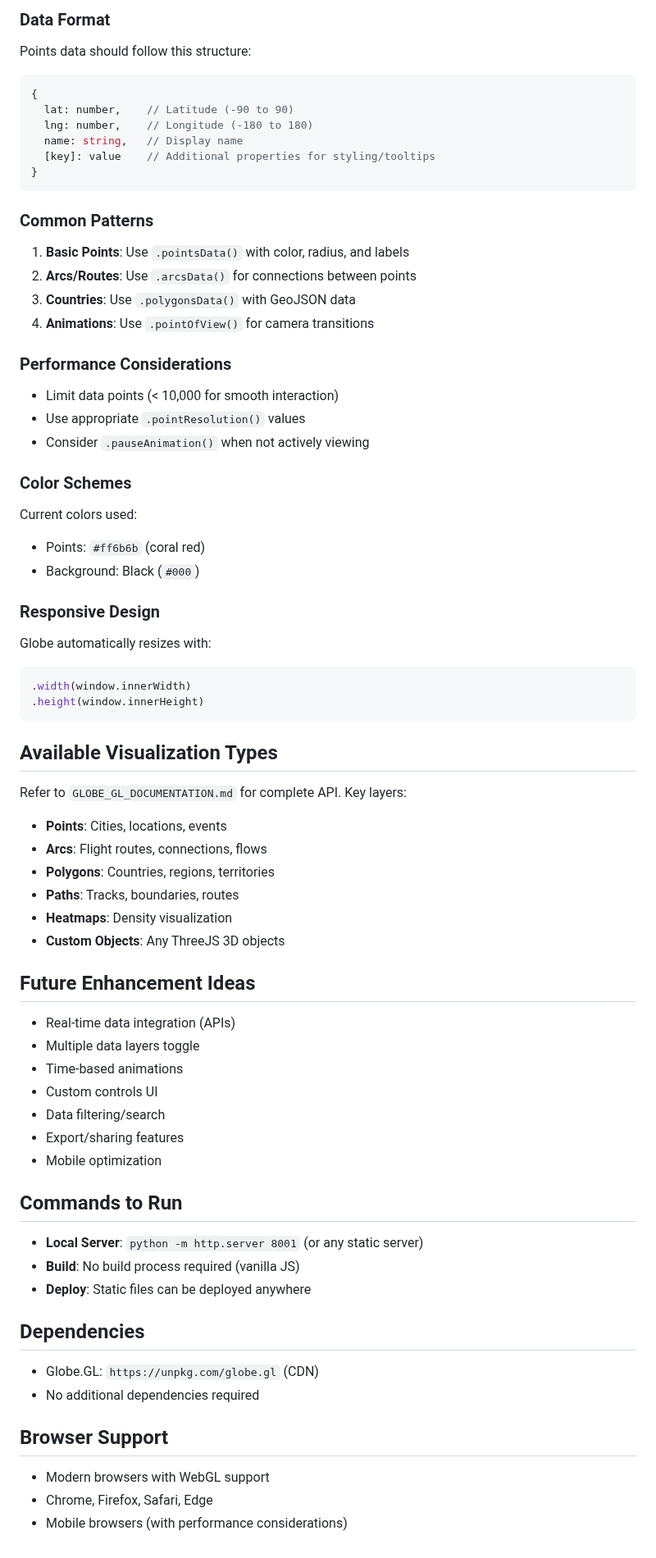
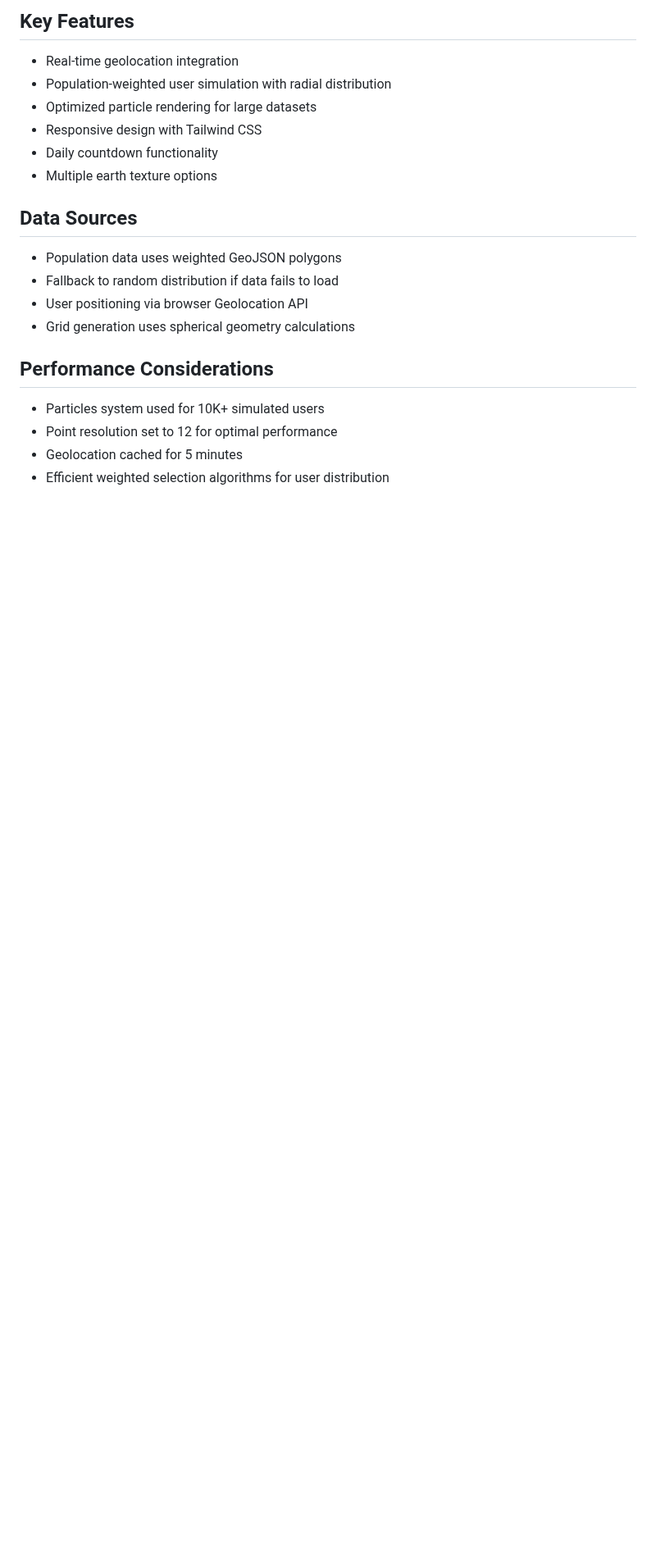
Before and after one commit to aker-dev/the_grid_globe, a Markdown page: CLAUDE.md, the part around one of its changes. Shown at 82% size. GitHub-like rendering; blank space fills up the shorter version.

````diff
--- a/CLAUDE.md
+++ b/CLAUDE.md
@@ -39,66 +65,20 @@ The project currently displays:
 
-### Data Format
-Points data should follow this structure:
-```javascript
-{
-  lat: number,    // Latitude (-90 to 90)
-  lng: number,    // Longitude (-180 to 180)
-  name: string,   // Display name
-  [key]: value    // Additional properties for styling/tooltips
-}
-```
+## Key Features
+- Real-time geolocation integration
+- Population-weighted user simulation with radial distribution
+- Optimized particle rendering for large datasets
+- Responsive design with Tailwind CSS
+- Daily countdown functionality
+- Multiple earth texture options
 
-### Common Patterns
-1. **Basic Points**: Use `.pointsData()` with color, radius, and labels
-2. **Arcs/Routes**: Use `.arcsData()` for connections between points
-3. **Countries**: Use `.polygonsData()` with GeoJSON data
-4. **Animations**: Use `.pointOfView()` for camera transitions
+## Data Sources
+- Population data uses weighted GeoJSON polygons
+- Fallback to random distribution if data fails to load
+- User positioning via browser Geolocation API
+- Grid generation uses spherical geometry calculations
 
-### Performance Considerations
-- Limit data points (< 10,000 for smooth interaction)
-- Use appropriate `.pointResolution()` values
-- Consider `.pauseAnimation()` when not actively viewing
-
-### Color Schemes
-Current colors used:
-- Points: `#ff6b6b` (coral red)
-- Background: Black (`#000`)
-
-### Responsive Design
-Globe automatically resizes with:
-```javascript
-.width(window.innerWidth)
-.height(window.innerHeight)
-```
-
-## Available Visualization Types
-Refer to `GLOBE_GL_DOCUMENTATION.md` for complete API. Key layers:
-- **Points**: Cities, locations, events
-- **Arcs**: Flight routes, connections, flows
-- **Polygons**: Countries, regions, territories
-- **Paths**: Tracks, boundaries, routes
-- **Heatmaps**: Density visualization
-- **Custom Objects**: Any ThreeJS 3D objects
-
-## Future Enhancement Ideas
-- Real-time data integration (APIs)
-- Multiple data layers toggle
-- Time-based animations
-- Custom controls UI
-- Data filtering/search
-- Export/sharing features
-- Mobile optimization
-
-## Commands to Run
-- **Local Server**: `python -m http.server 8001` (or any static server)
-- **Build**: No build process required (vanilla JS)
-- **Deploy**: Static files can be deployed anywhere
-
-## Dependencies
-- Globe.GL: `https://unpkg.com/globe.gl` (CDN)
-- No additional dependencies required
-
-## Browser Support
-- Modern browsers with WebGL support
-- Chrome, Firefox, Safari, Edge
-- Mobile browsers (with performance considerations)
+## Performance Considerations
+- Particles system used for 10K+ simulated users
+- Point resolution set to 12 for optimal performance
+- Geolocation cached for 5 minutes
+- Efficient weighted selection algorithms for user distribution
````
Also changed, not shown: other parts of CLAUDE.md (+51 -25 lines).
